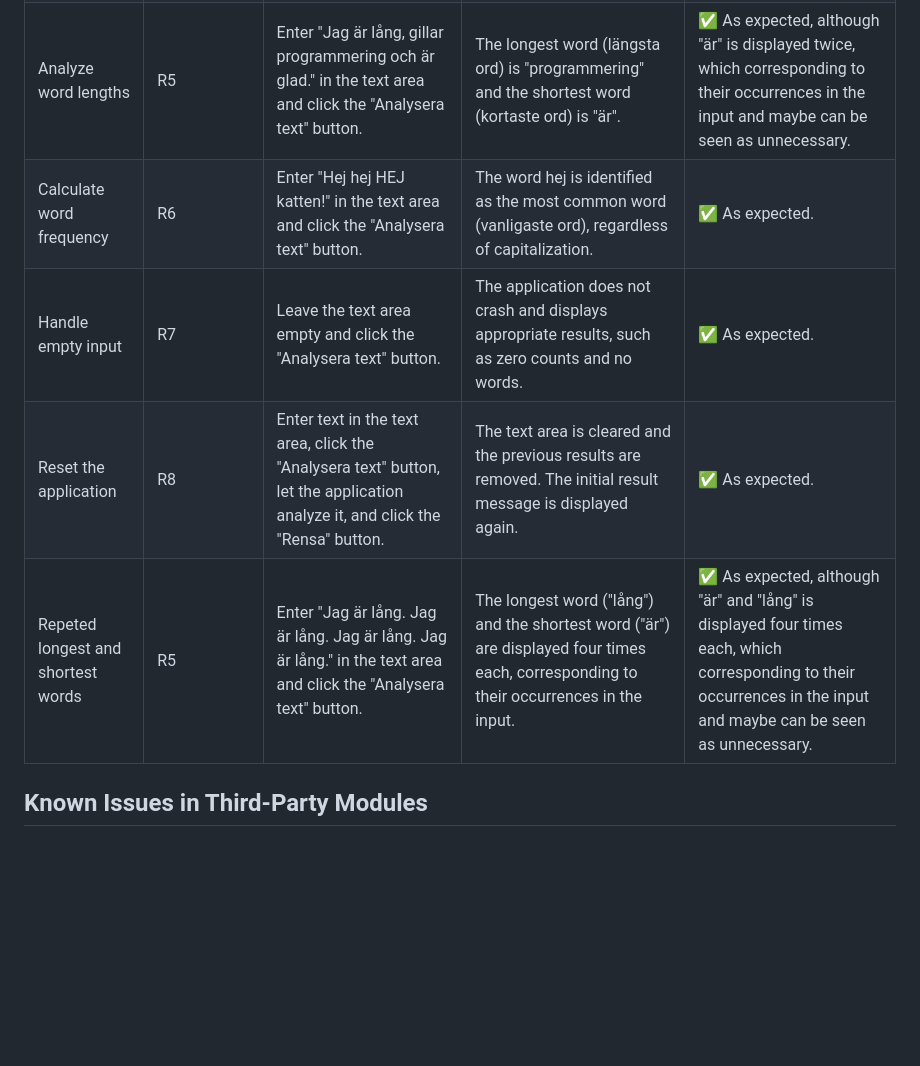
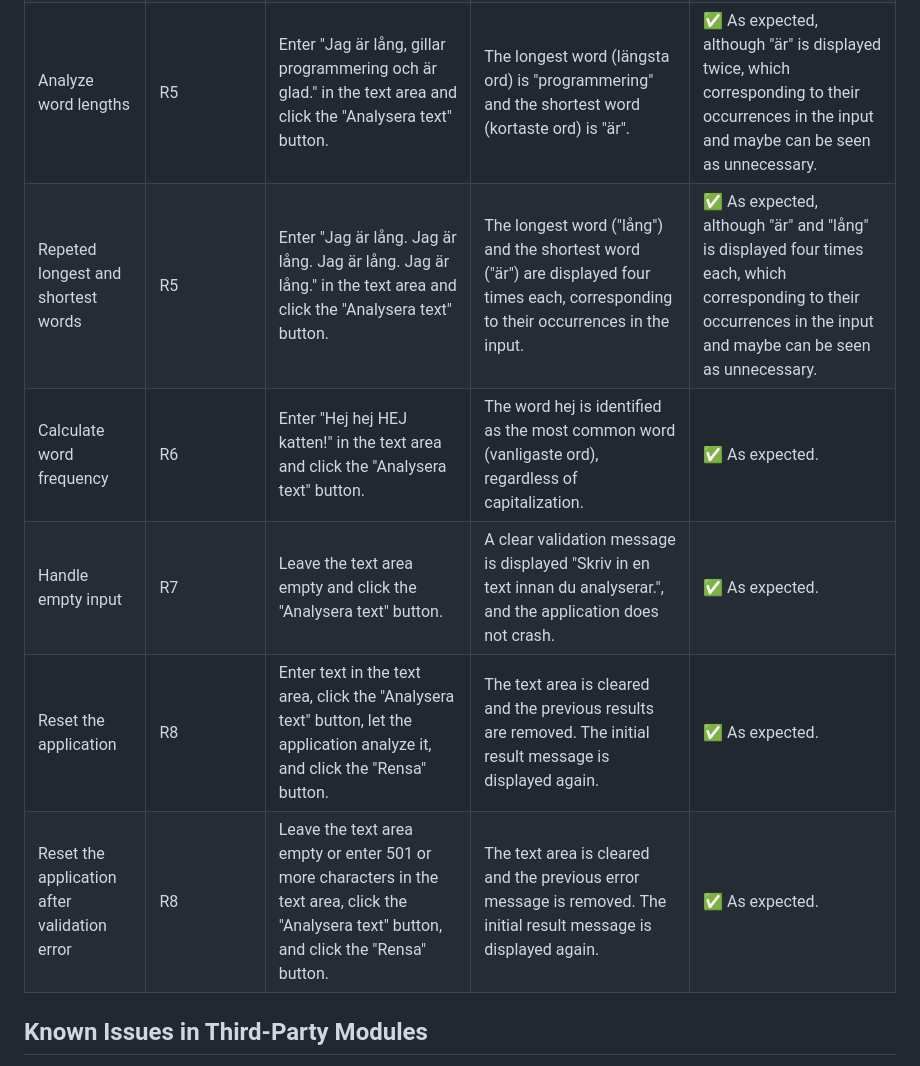
Before and after one commit to Alexander-Git-Hub-WP/1dv610-laboration-3, a Markdown page: TEST_REPORT.md, the part around one of its changes. Drawn GitHub-style; blank space fills up the shorter version.

```diff
--- a/TEST_REPORT.md
+++ b/TEST_REPORT.md
@@ -28,10 +32,11 @@ The tests covered text input, word and sentence counts, character counts, word l
 |      Count sentences     |      R3       |   Enter "Hej! Jag heter Alexander. Vad heter du?" in the text area and click the "Analysera text" button.    |       The application displays 3 sentences (meningar) under "Resultat".           |       ✅ As expected          |
 |    Count characters       |      R4       |   Enter "Hur är läget?" in the text area and click the "Analysera text" button.    |     The application displays 13 characters (tecken), including the space, under "Resultat".             |       ✅ As expected         |
 |     Analyze word lengths      |      R5       |    Enter "Jag är lång, gillar programmering och är glad." in the text area and click the "Analysera text" button.   |       The longest word (längsta ord) is "programmering" and the shortest word (kortaste ord) is "är".           |      ✅ As expected, although "är" is displayed twice, which corresponding to their occurrences in the input and maybe can be seen as unnecessary.            |
+|     Repeted longest and shortest words     |      R5       |    Enter "Jag är lång. Jag är lång. Jag är lång. Jag är lång." in the text area and click the "Analysera text" button.   |       The longest word ("lång") and the shortest word ("är") are displayed four times each, corresponding to their occurrences in the input.           |      ✅ As expected, although "är" and "lång" is displayed four times each, which corresponding to their occurrences in the input and maybe can be seen as unnecessary.           |
 |    Calculate word frequency       |      R6       |   Enter "Hej hej HEJ katten!" in the text area and click the "Analysera text" button.   |         The word hej is identified as the most common word (vanligaste ord), regardless of capitalization.         |     ✅ As expected.           |
-|      Handle empty input     |      R7       |   Leave the text area empty and click the "Analysera text" button.    |        The application does not crash and displays appropriate results, such as zero counts and no words.          |      ✅ As expected.          |
+|      Handle empty input     |      R7       |   Leave the text area empty and click the "Analysera text" button.    |        A clear validation message is displayed "Skriv in en text innan du analyserar.", and the application does not crash.          |      ✅ As expected.          |
 |     Reset the application      |      R8       |    Enter text in the text area, click the "Analysera text" button, let the application analyze it, and click the "Rensa" button.   |       The text area is cleared and the previous results are removed. The initial result message is displayed again.           |      ✅ As expected.          |
-|     Repeted longest and shortest words     |      R5       |    Enter "Jag är lång. Jag är lång. Jag är lång. Jag är lång." in the text area and click the "Analysera text" button.   |       The longest word ("lång") and the shortest word ("är") are displayed four times each, corresponding to their occurrences in the input.           |      ✅ As expected, although "är" and "lång" is displayed four times each, which corresponding to their occurrences in the input and maybe can be seen as unnecessary.           |
+|     Reset the application after validation error     |      R8       |    Leave the text area empty or enter 501 or more characters in the text area, click the "Analysera text" button, and click the "Rensa" button.   |       The text area is cleared and the previous error message is removed. The initial result message is displayed again.           |      ✅ As expected.          |
 
 ## Known Issues in Third-Party Modules
 
```
Also changed, not shown: other parts of TEST_REPORT.md (+5 -1 lines).
